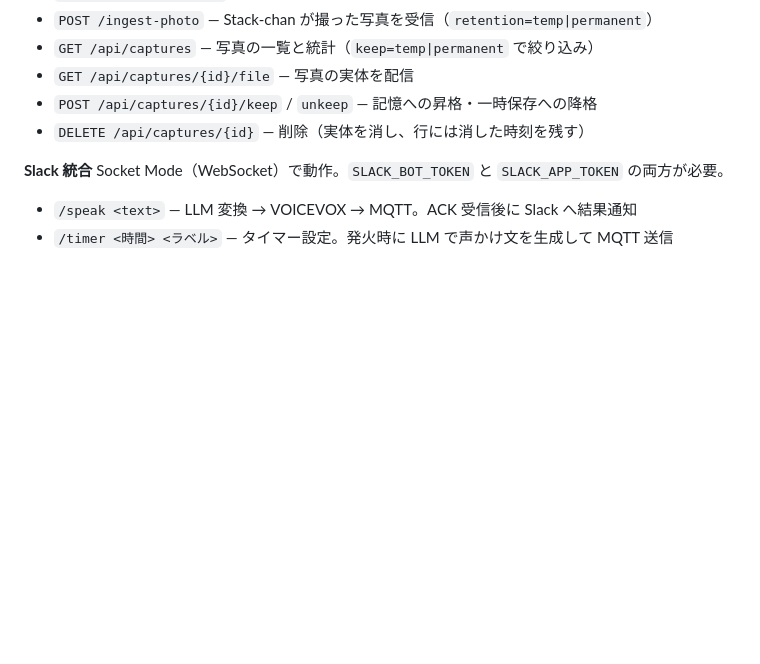
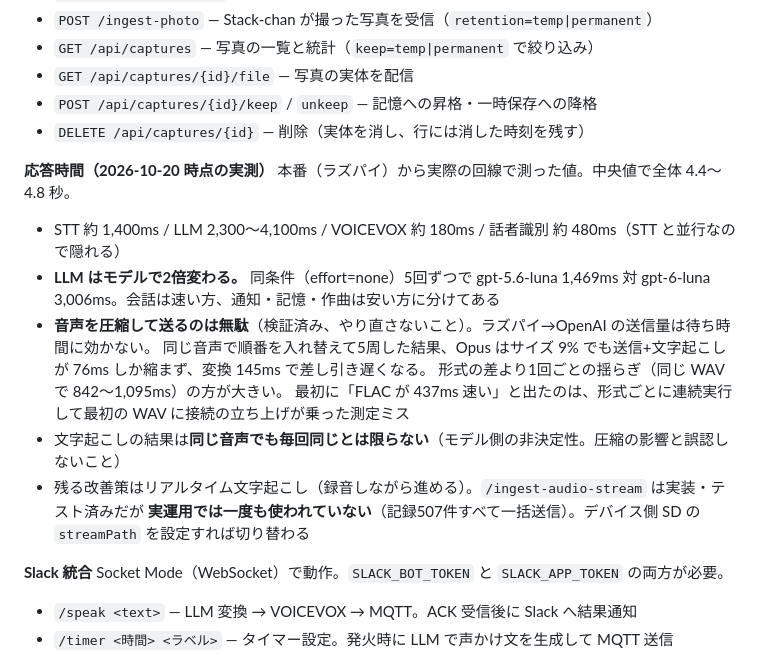
Before and after one commit to kanekoh/bridge-stackchan, a Markdown page: CLAUDE.md, the part around the change. Drawn GitHub-style; blank space fills up the shorter version.

Commit message:
応答時間の実測値と、音声圧縮が無駄だった件を記録
同じ検討を繰り返さないため CLAUDE.md に残す。

ラズパイから本番の回線で測った結果:
- 音声を圧縮して送っても速くならない。Opus はサイズ 9% でも送信+文字起こしが
  76ms しか縮まず、変換 145ms で差し引き遅い。送信量はボトルネックではない
- 形式の差より1回ごとの揺らぎの方が大きい（同じ WAV で 842〜1,095ms）
- 最初の測定で「FLAC が 437ms 速い」と出たのは、形式ごとに連続実行して
  最初の WAV に接続の立ち上げが乗っていたため。順番を入れ替えて測り直すと差は消えた
- 文字起こしは同じ音声でも結果が毎回同じとは限らない（モデル側の非決定性）

あわせて LLM のモデル別レイテンシと、ストリーミング経路が未使用である事実も記録した。

Co-Authored-By: Claude Opus 5 <noreply@anthropic.com>

```diff
--- a/CLAUDE.md
+++ b/CLAUDE.md
@@ -117,6 +117,18 @@ paho-mqtt の永続接続クラス。`publish()` 呼び出し時に未接続な
 - `POST /api/captures/{id}/keep` / `unkeep` — 記憶への昇格・一時保存への降格
 - `DELETE /api/captures/{id}` — 削除（実体を消し、行には消した時刻を残す）
 
+**応答時間（2026-10-20 時点の実測）**
+本番（ラズパイ）から実際の回線で測った値。中央値で全体 4.4〜4.8 秒。
+- STT 約 1,400ms / LLM 2,300〜4,100ms / VOICEVOX 約 180ms / 話者識別 約 480ms（STT と並行なので隠れる）
+- **LLM はモデルで2倍変わる。** 同条件（effort=none）5回ずつで gpt-5.6-luna 1,469ms 対 gpt-6-luna 3,006ms。会話は速い方、通知・記憶・作曲は安い方に分けてある
+- **音声を圧縮して送るのは無駄**（検証済み、やり直さないこと）。ラズパイ→OpenAI の送信量は待ち時間に効かない。
+  同じ音声で順番を入れ替えて5周した結果、Opus はサイズ 9% でも送信+文字起こしが 76ms しか縮まず、変換 145ms で差し引き遅くなる。
+  形式の差より1回ごとの揺らぎ（同じ WAV で 842〜1,095ms）の方が大きい。
+  最初に「FLAC が 437ms 速い」と出たのは、形式ごとに連続実行して最初の WAV に接続の立ち上げが乗った測定ミス
+- 文字起こしの結果は**同じ音声でも毎回同じとは限らない**（モデル側の非決定性。圧縮の影響と誤認しないこと）
+- 残る改善策はリアルタイム文字起こし（録音しながら進める）。`/ingest-audio-stream` は実装・テスト済みだが
+  **実運用では一度も使われていない**（記録507件すべて一括送信）。デバイス側 SD の `streamPath` を設定すれば切り替わる
+
 **Slack 統合**
 Socket Mode（WebSocket）で動作。`SLACK_BOT_TOKEN` と `SLACK_APP_TOKEN` の両方が必要。
 - `/speak <text>` — LLM 変換 → VOICEVOX → MQTT。ACK 受信後に Slack へ結果通知
```
